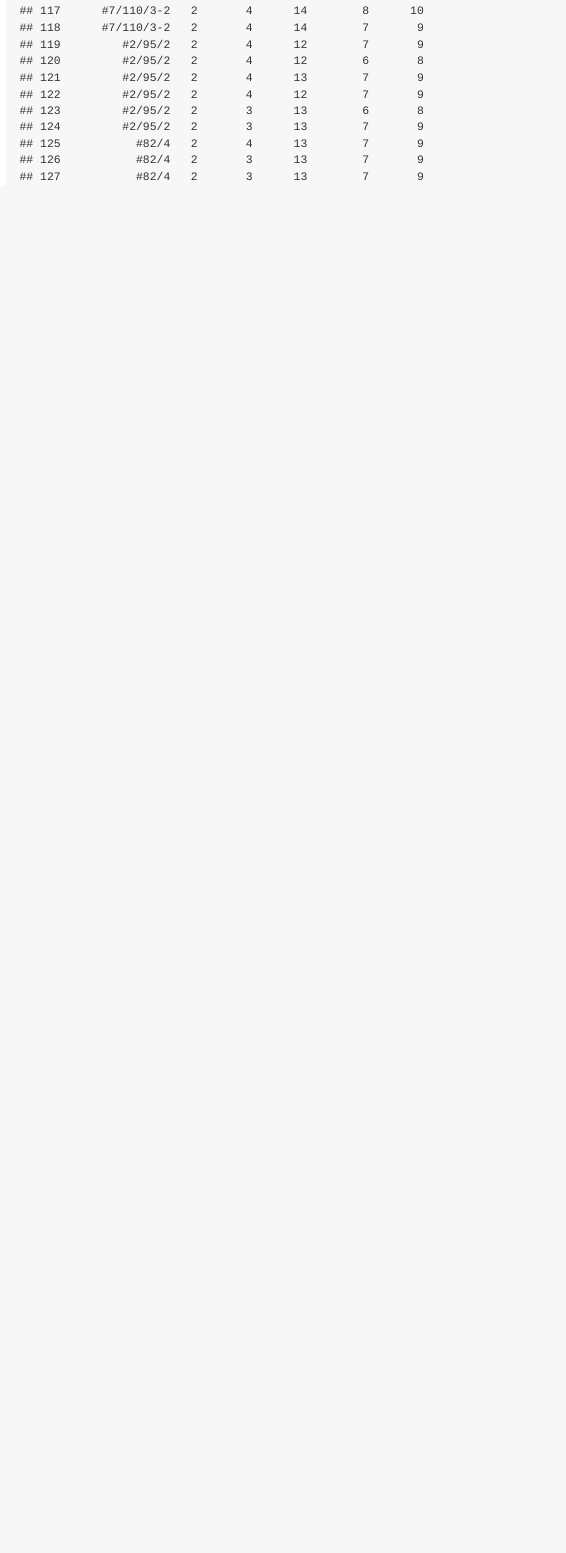
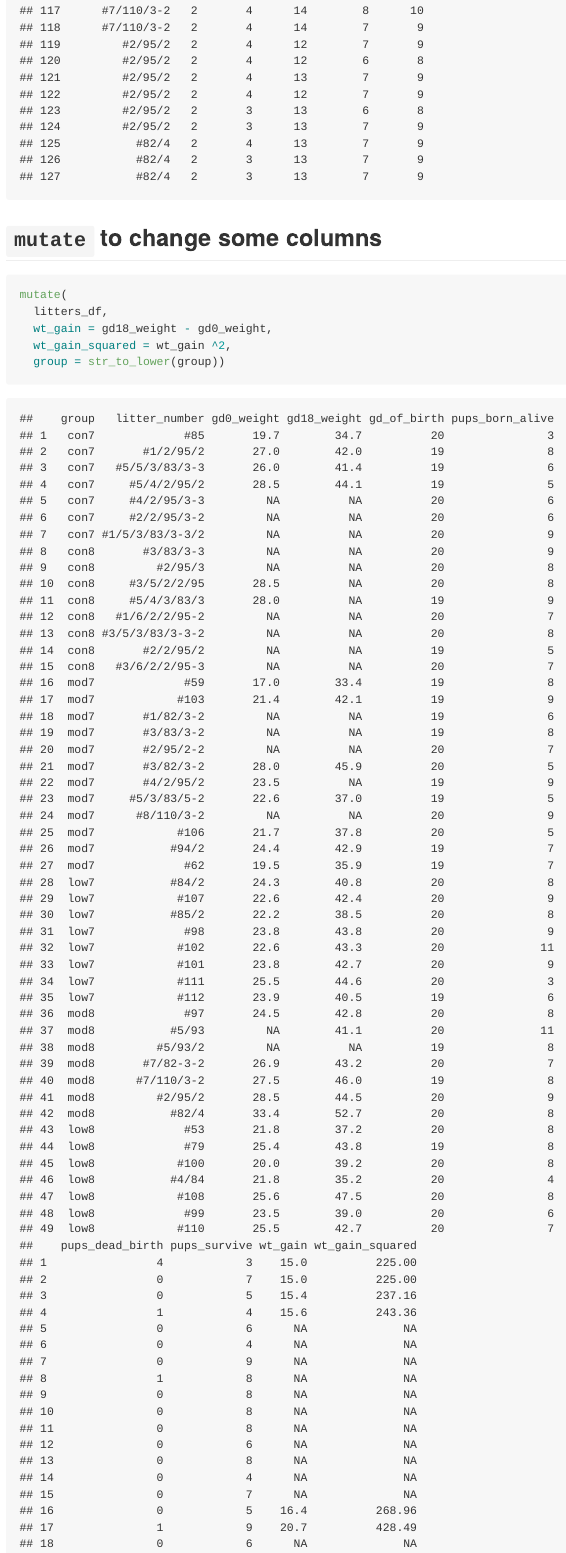
Before and after one commit to AlexaBurko/data_wrangling_1, an R Markdown document (02_data_manipulation.Rmd): the page in a window 1100 px wide, from 11310 px down. The pictures show the output file 02_data_manipulation.md that the author committed with the source, drawn offline in the style of GitHub; long lines of code are wrapped.

Commit message:
mutating data frames

````diff
--- a/02_data_manipulation.Rmd
+++ b/02_data_manipulation.Rmd
@@ -98,3 +98,13 @@ In the pups dataset, keep only rows where PD walk is less than 11 and sex is 2
 ```{r}
 filter(pups_df, pd_walk < 11, sex ==2)
 ```
+
+
+## `mutate` to change some columns
+
+```{r}
+mutate(
+  litters_df,
+  wt_gain = gd18_weight - gd0_weight,
+  wt_gain_squared = wt_gain ^2,
+  group = str_to_lower(group))
````
Also changed, not shown: 02_data_manipulation.md, 02_data_manipulation.Rmd (12 more changed lines).
